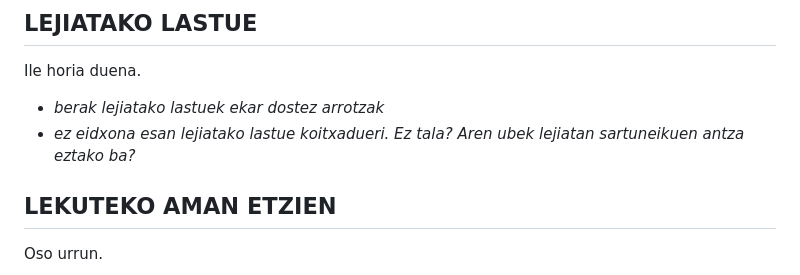
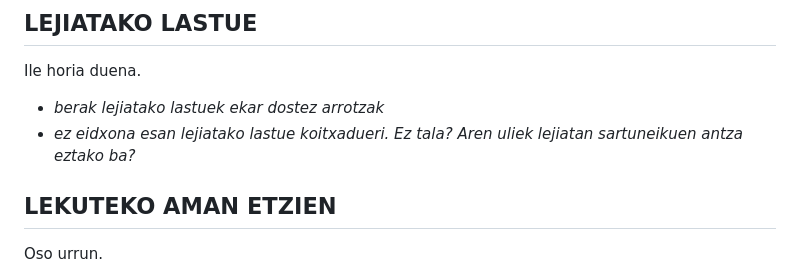
Before and after one commit to ZiTAL/bermiotarra, a Markdown page: berbak-esamoldiek/l.md, the part around the change. GitHub-like rendering.

Commit message:
ubek -> uliek

```diff
--- a/berbak-esamoldiek/l.md
+++ b/berbak-esamoldiek/l.md
@@ -329,7 +329,7 @@ Bustita. Blai eginda. Bigunduta.
 Ile horia duena.
 
 - *berak lejiatako lastuek ekar dostez arrotzak*
-- *ez eidxona esan lejiatako lastue koitxadueri. Ez tala? Aren ubek lejiatan sartuneikuen antza eztako ba?*
+- *ez eidxona esan lejiatako lastue koitxadueri. Ez tala? Aren uliek lejiatan sartuneikuen antza eztako ba?*
 
 ## LEKUTEKO AMAN ETZIEN ##
 
```
